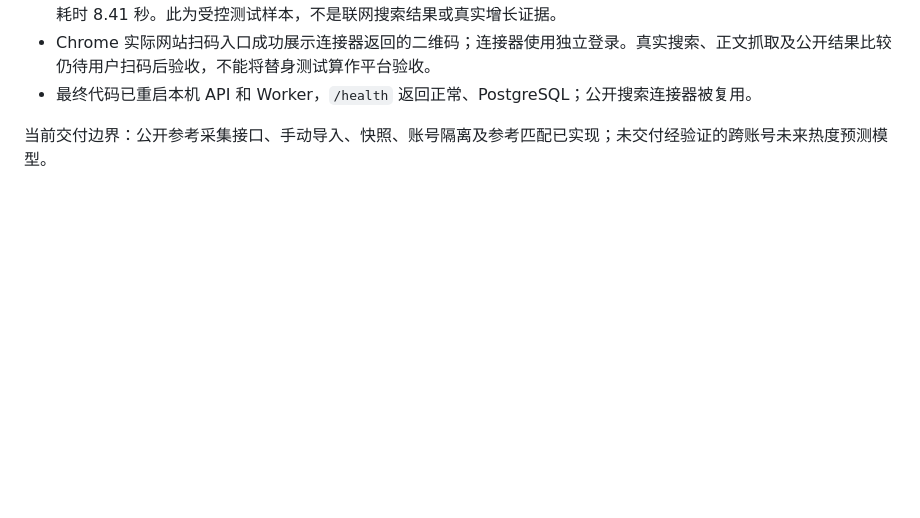
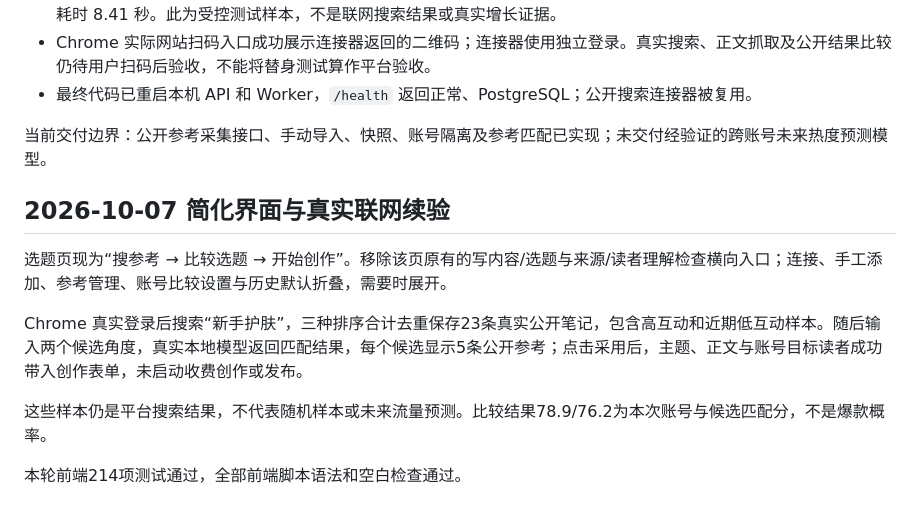
Before and after one commit to xinruilan612/RED, a Markdown page: docs/PUBLIC_TOPIC_REFERENCES.md, the part around the change. GitHub-like rendering; blank space fills up the shorter version.

Commit message:
docs: record live public search and simplified workflow acceptance

```diff
--- a/docs/PUBLIC_TOPIC_REFERENCES.md
+++ b/docs/PUBLIC_TOPIC_REFERENCES.md
@@ -40,3 +40,13 @@
 - 最终代码已重启本机 API 和 Worker，`/health` 返回正常、PostgreSQL；公开搜索连接器被复用。
 
 当前交付边界：公开参考采集接口、手动导入、快照、账号隔离及参考匹配已实现；未交付经验证的跨账号未来热度预测模型。
+
+## 2026-10-07 简化界面与真实联网续验
+
+选题页现为“搜参考 → 比较选题 → 开始创作”。移除该页原有的写内容/选题与来源/读者理解检查横向入口；连接、手工添加、参考管理、账号比较设置与历史默认折叠，需要时展开。
+
+Chrome 真实登录后搜索“新手护肤”，三种排序合计去重保存23条真实公开笔记，包含高互动和近期低互动样本。随后输入两个候选角度，真实本地模型返回匹配结果，每个候选显示5条公开参考；点击采用后，主题、正文与账号目标读者成功带入创作表单，未启动收费创作或发布。
+
+这些样本仍是平台搜索结果，不代表随机样本或未来流量预测。比较结果78.9/76.2为本次账号与候选匹配分，不是爆款概率。
+
+本轮前端214项测试通过，全部前端脚本语法和空白检查通过。
```
